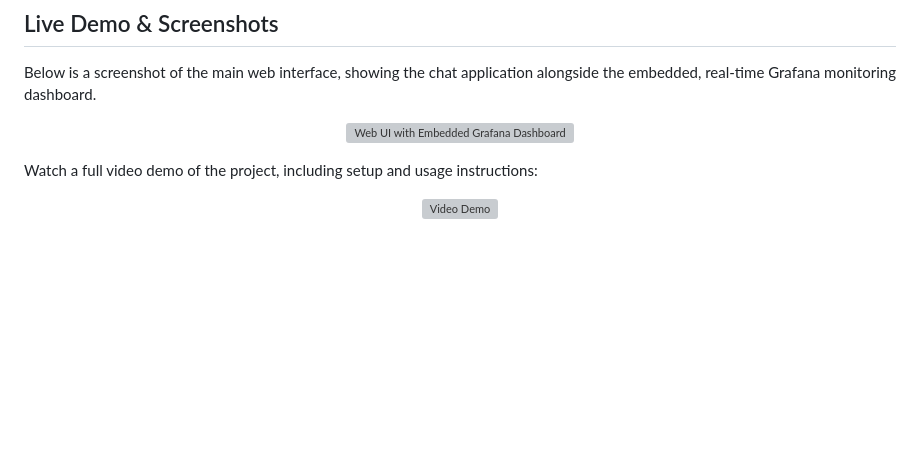
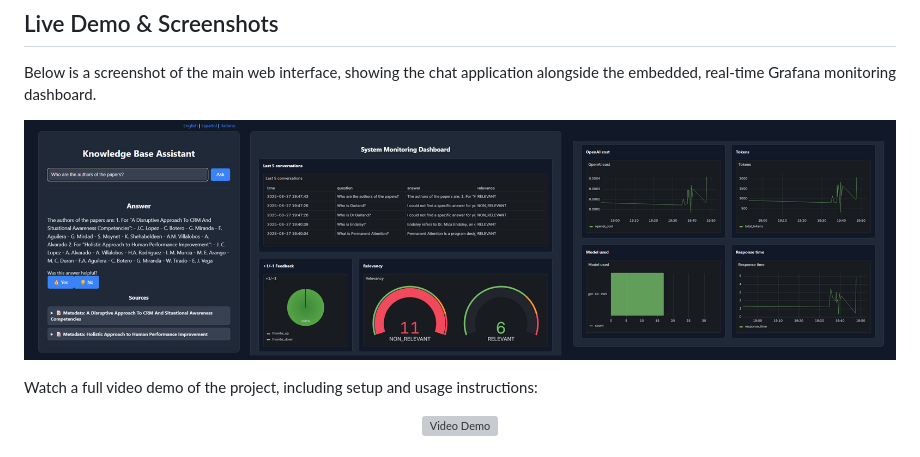
Before and after one commit to gmirandagh/knowledge-base-assistant, a Markdown page: README.md, the part around the change. Rendered like a GitHub page; pictures changed too: images/User-interface-web_UI.png (added); blank space fills up the shorter version; grey boxes are pictures that could not be loaded.

```diff
--- a/README.md
+++ b/README.md
@@ -40,7 +40,7 @@ This project was developed as a Final Master's Thesis for the *Master in Data Sc
 Below is a screenshot of the main web interface, showing the chat application alongside the embedded, real-time Grafana monitoring dashboard.
 
 <p align="center">
-  <img src="images/image.png" alt="Web UI with Embedded Grafana Dashboard">
+  <img src="images/User-interface-web_UI.png" alt="Web UI with Embedded Grafana Dashboard">
 </p>
 
 Watch a full video demo of the project, including setup and usage instructions:
```
